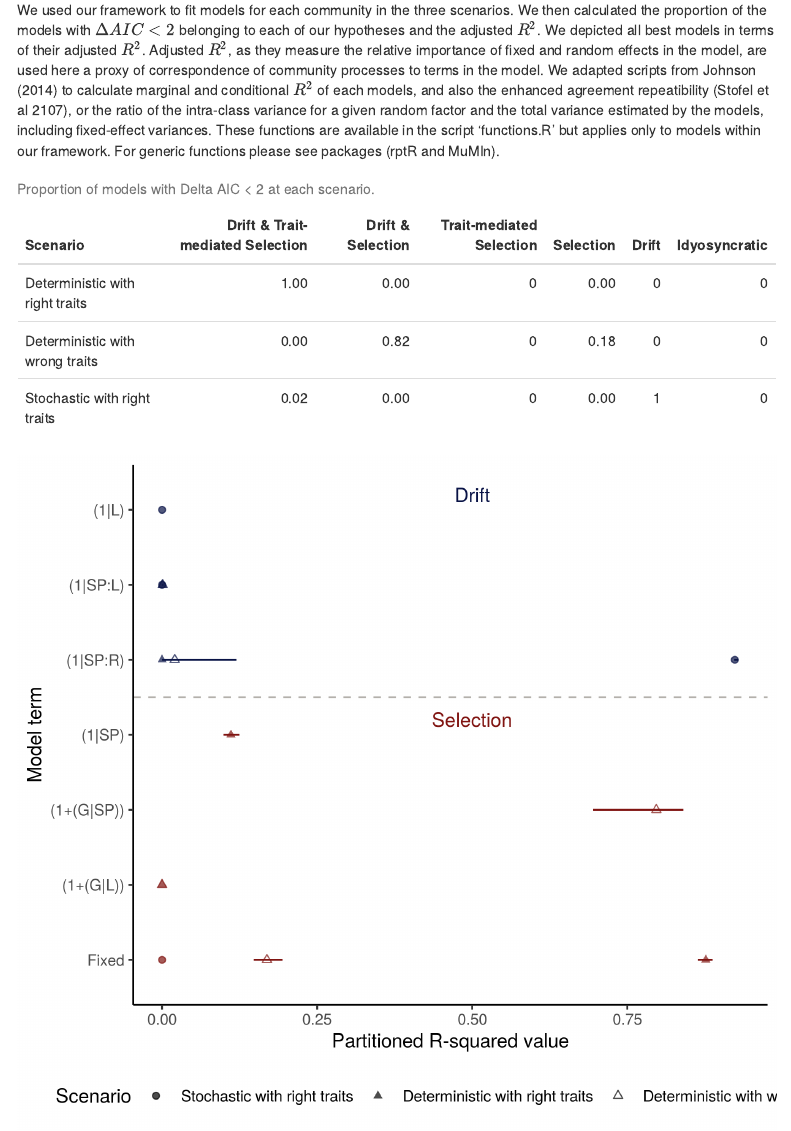
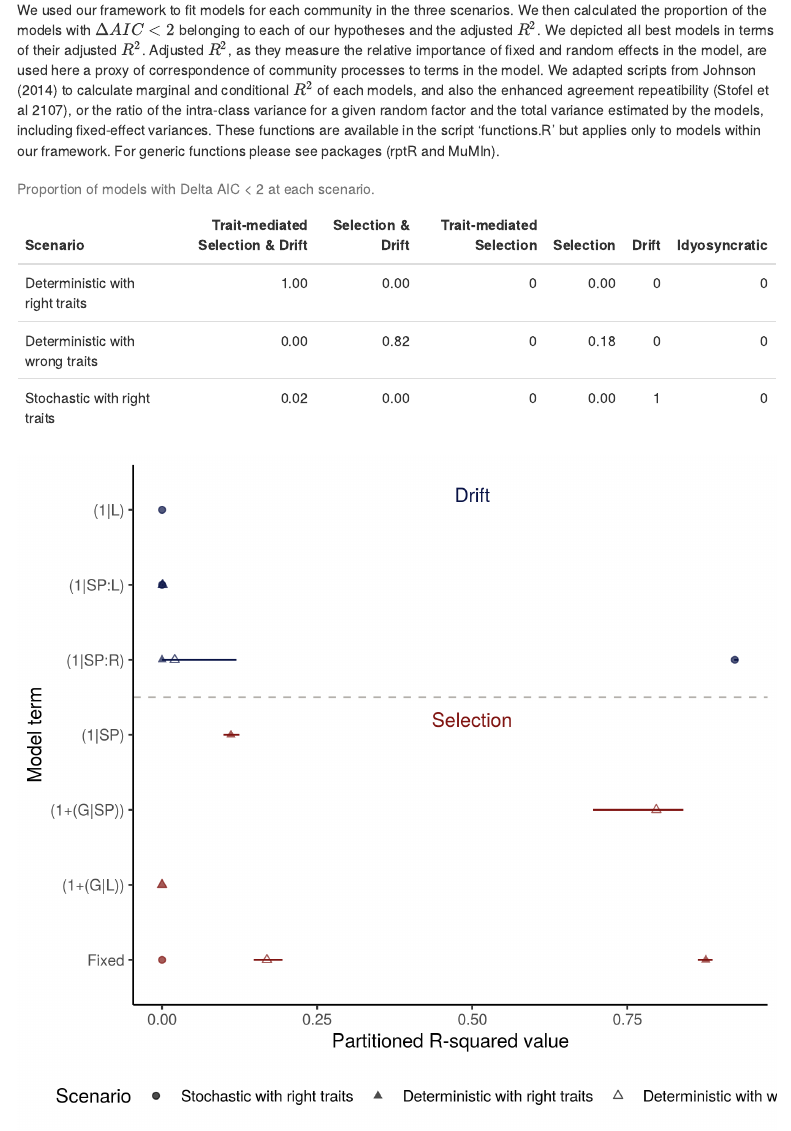
Before and after one commit to piklprado/niche_neutral, an R Markdown document (supplementary/supplementary_material.Rmd): the page in a window 1100 px wide, from 860 px down. Rendered offline with R 4.5, knitr and Pandoc, with nearby package versions; menus at the side of the page are left out.

Commit message:
small fix in model names

````diff
--- a/supplementary/supplementary_material.Rmd
+++ b/supplementary/supplementary_material.Rmd
@@ -18,7 +18,7 @@ library(kableExtra)
 # Reading output from simulations
 ## Listing files
 prop_df <- read.csv("results/supplementary_01.csv")
-colnames(prop_df) <- c("Scenario", "Drift & Trait-mediated Selection", "Drift & Selection", "Trait-mediated Selection", "Selection", "Drift", "Idyosyncratic")
+colnames(prop_df) <- c("Scenario", "Trait-mediated Selection & Drift", "Selection & Drift", "Trait-mediated Selection", "Selection", "Drift", "Idyosyncratic")
 ```
 
 In order to show how we implemented our framework and how model
````
Also changed, not shown: supplementary/supplementary_material.html.
